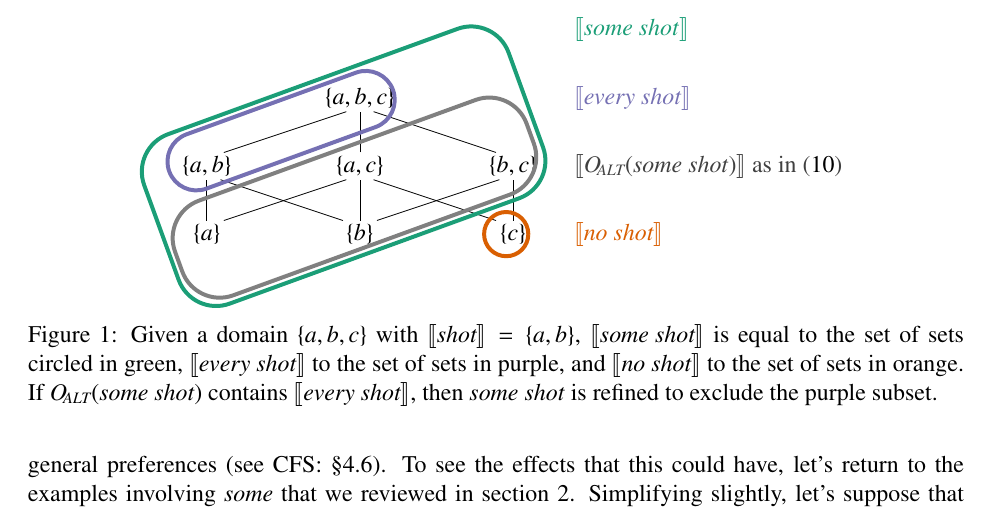
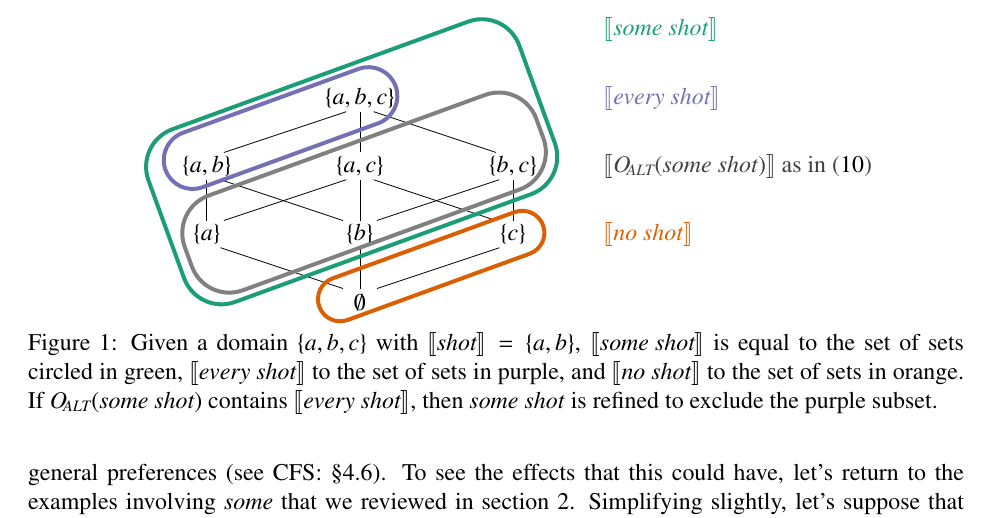
Before and after one commit to Levilian/Pragmatics-of-embedded-implicature, a LaTeX paper (embedded-scalars.tex): part of page 7 of 28, cut so that both start at the same text. Compiled offline with pdfLaTeX.

Commit message:
Empty set in figure 1

```diff
--- a/embedded-scalars.tex
+++ b/embedded-scalars.tex
@@ -531,23 +531,28 @@ $\ALT(\word{some shot})$ is defined as follows:
     \labelednode{0.5,2}{$\set{a,b}$}
     \labelednode{2.75,2}{$\set{a,c}$}
     \labelednode{5,2}{$\set{b,c}$}
-    \picline{2.5,1.2}{-3,1}{1.8}
+    \picline{2.50,1.2}{-3,1}{1.8}
     \picline{2.75,1.2}{0,1}{0.6}
-    \picline{3.0,1.2}{3,1}{1.8}
-    \picline{0.5,1.2}{0,1}{0.6}
+    \picline{3.00,1.2}{3,1}{1.8}
+    \picline{0.50,1.2}{0,1}{0.6}
     \picline{0.75,1.2}{3,1}{1.8}
     \picline{4.75,1.2}{-3,1}{1.8}
     \picline{5,   1.2}{0,2}{0.6}
 
+    \picline{2.50,.2}{-3,1}{1.8}
+    \picline{2.75,.2}{0,1}{0.6}
+    \picline{3.00,.2}{3,1}{1.8}
+
     \labelednode{0.5,1}{$\set{a}$}
     \labelednode{2.75,1}{$\set{b}$}
     \labelednode{5,1}{$\set{c}$}
+    \labelednode{2.75,0}{$\emptyset$}
 
     \linethickness{2pt}
-    {\color{cborange}\put(4.9,1){\oval(0.65,0.65)}}
-    {\color{cbpurple}\rotatebox{20}{\put(1.6,2.1){\oval(3.5,0.85)}}}
-    {\color{cbgreen}\rotatebox{20}{\put(1.72,1.5){\oval(5.7,2.65)}}}
-    {\color{gray}\rotatebox{20}{\put(1.25,1.18){\oval(5.5,1.48)}}}
+    \rotatebox{20}{\put(3.75,-0.8){{\color{cborange}\oval(3.5,0.65)}}}
+    \rotatebox{20}{\put(1.3,2.25){{\color{cbpurple}\oval(3.6,0.85)}}}
+    \rotatebox{20}{\put(1.5,1.65){{\color{cbgreen}\oval(5.8,2.7)}}}
+    \rotatebox{20}{\put(1,1.35){{\color{gray}\oval(5.5,1.48)}}}
 
     \labelednodeleft{4,4}{{\color{cbgreen}$\sem{\word{some shot\/}}$}}
     \labelednodeleft{4,3}{{\color{cbpurple}$\sem{\word{every shot\/}}$}}
@@ -555,6 +560,9 @@ $\ALT(\word{some shot})$ is defined as follows:
     \labelednodeleft{4,1}{{\color{cborange}$\sem{\word{no shot\/}}$}}
 
   \end{picture}
+
+  \vspace{4pt}
+
   \caption{Given a domain $\set{a,b,c}$ with $\sem{\word{shot}} = \set{a,b}$,
     $\sem{\word{some shot}}$ is equal to the set of sets circled in green,
     $\sem{\word{every shot}}$ to the set of sets in purple, and
```
Also changed, not shown: 1 other file.
